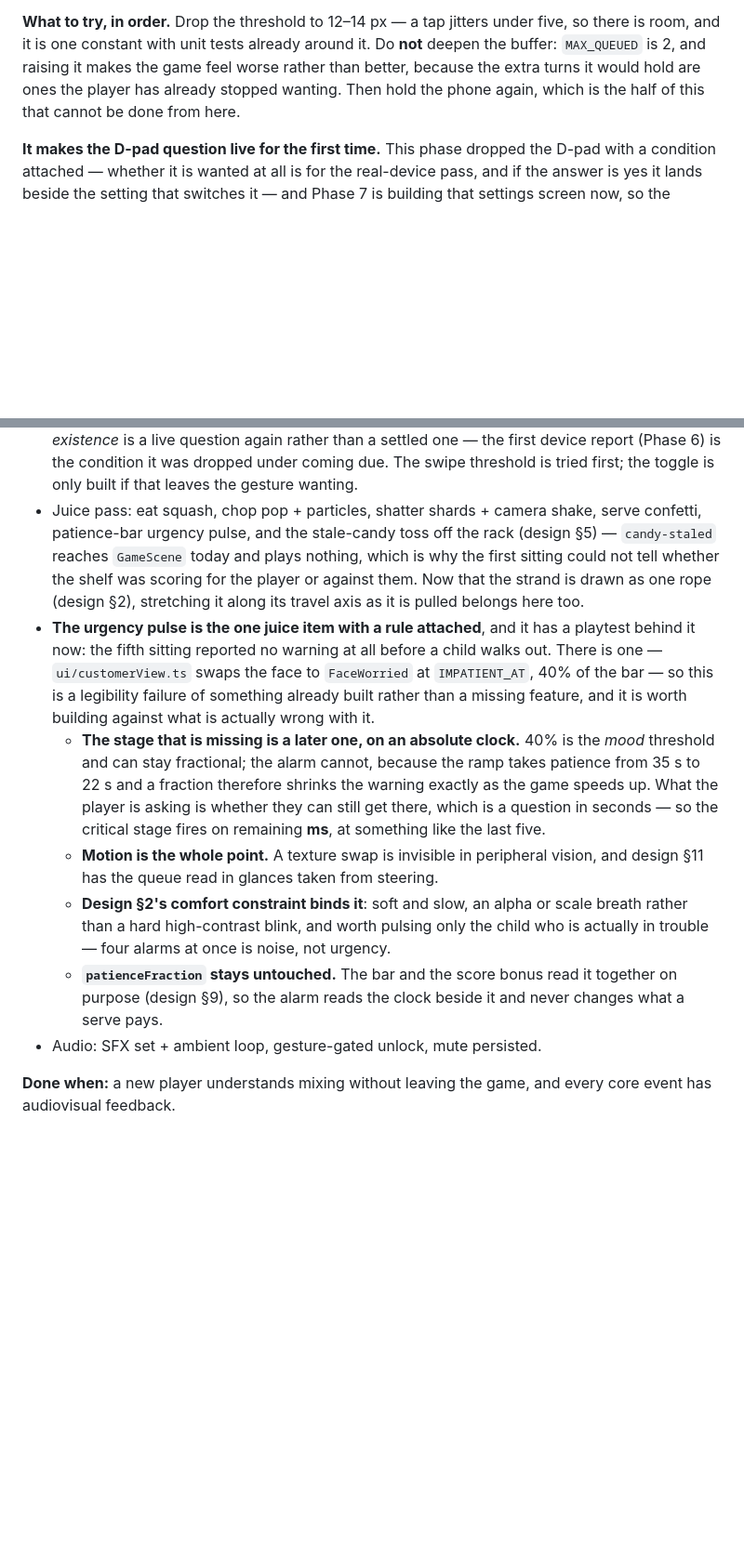
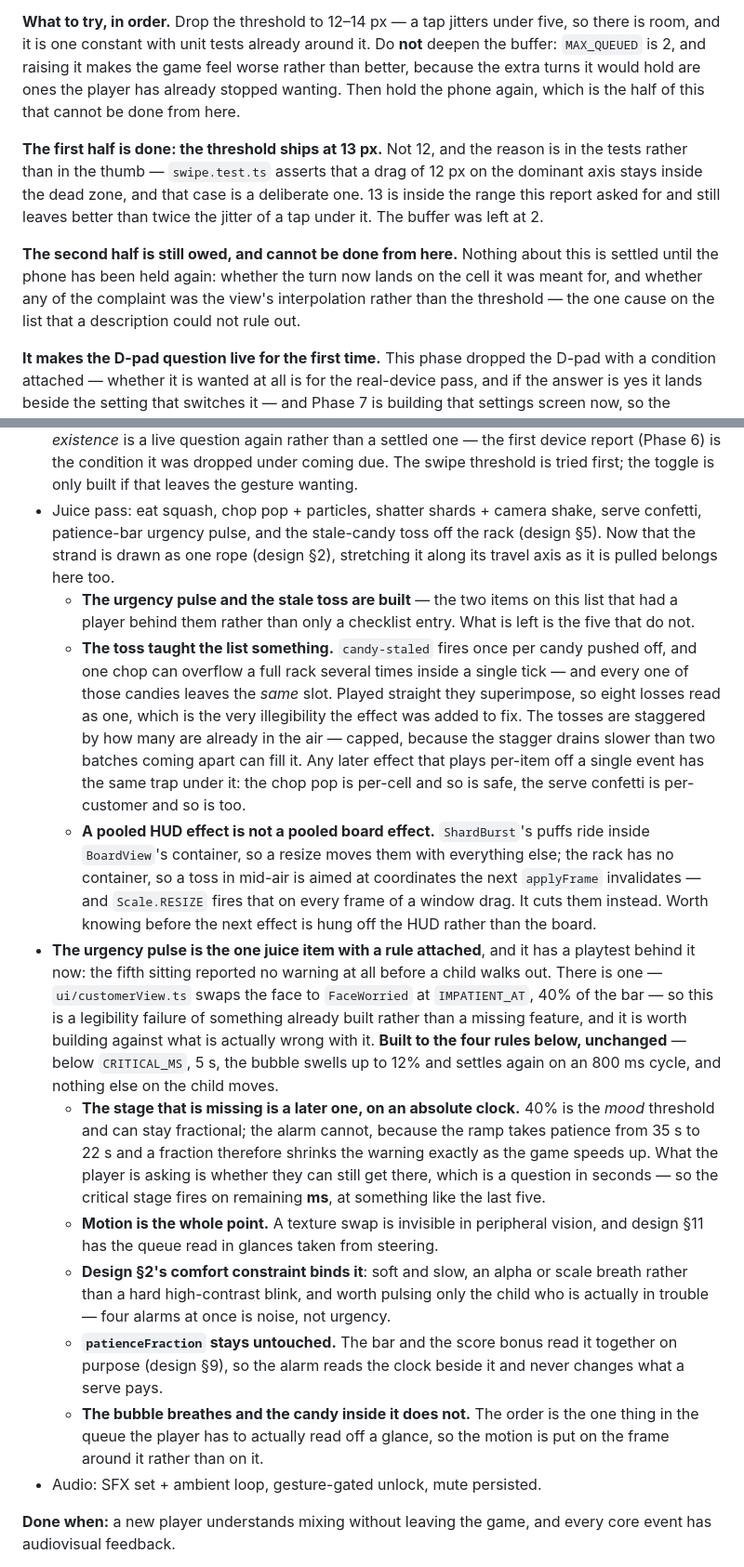
Before and after one commit to williamchong/candy-snake, a Markdown page: docs/implementation-plan.md, 2 parts joined by grey strips. Shown at 93% size. Rendered like a GitHub page; blank space fills up the shorter version.

Commit message:
📝 Record what the playtest backlog cost to clear
The three items with a player behind them are done, so the entries that
described them as pending say what they became instead — and, where building
them taught something, what that was: the toss found that a per-item effect off
a single event superimposes, and that a pooled HUD effect does not inherit the
resize safety a pooled board effect gets from its container.

The swipe risk stays open. The constant shipped, but the half that cannot be
done from here — holding the phone — has not.

```diff
--- a/docs/implementation-plan.md
+++ b/docs/implementation-plan.md
@@ -629,6 +637,18 @@ game feel worse rather than better, because the extra turns it would hold are
 ones the player has already stopped wanting. Then hold the phone again, which is
 the half of this that cannot be done from here.
 
+**The first half is done: the threshold ships at 13 px.** Not 12, and the reason
+is in the tests rather than in the thumb — `swipe.test.ts` asserts that a drag of
+12 px on the dominant axis stays inside the dead zone, and that case is a
+deliberate one. 13 is inside the range this report asked for and still leaves
+better than twice the jitter of a tap under it. The buffer was left at 2.
+
+**The second half is still owed, and cannot be done from here.** Nothing about
+this is settled until the phone has been held again: whether the turn now lands
+on the cell it was meant for, and whether any of the complaint was the view's
+interpolation rather than the threshold — the one cause on the list that a
+description could not rule out.
+
 **It makes the D-pad question live for the first time.** This phase dropped the
 D-pad with a condition attached — whether it is wanted at all is for the
 real-device pass, and if the answer is yes it lands beside the setting that
@@ -661,17 +681,34 @@ late.
   leaves the gesture wanting.
 - Juice pass: eat squash, chop pop + particles, shatter shards + camera shake,
   serve confetti, patience-bar urgency pulse, and the stale-candy toss off the
-  rack (design §5) — `candy-staled` reaches `GameScene` today and plays nothing,
-  which is why the first sitting could not tell whether the shelf was scoring
-  for the player or against them. Now that the strand is drawn as one rope
-  (design §2), stretching it along its travel axis as it is pulled belongs here
-  too.
+  rack (design §5). Now that the strand is drawn as one rope (design §2),
+  stretching it along its travel axis as it is pulled belongs here too.
+  - **The urgency pulse and the stale toss are built** — the two items on this
+    list that had a player behind them rather than only a checklist entry. What
+    is left is the five that do not.
+  - **The toss taught the list something.** `candy-staled` fires once per candy
+    pushed off, and one chop can overflow a full rack several times inside a
+    single tick — and every one of those candies leaves the *same* slot. Played
+    straight they superimpose, so eight losses read as one, which is the very
+    illegibility the effect was added to fix. The tosses are staggered by how
+    many are already in the air — capped, because the stagger drains slower than
+    two batches coming apart can fill it. Any later effect that plays per-item
+    off a single event has the same trap under it: the chop pop is per-cell and
+    so is safe, the serve confetti is per-customer and so is too.
+  - **A pooled HUD effect is not a pooled board effect.** `ShardBurst`'s puffs
+    ride inside `BoardView`'s container, so a resize moves them with everything
+    else; the rack has no container, so a toss in mid-air is aimed at
+    coordinates the next `applyFrame` invalidates — and `Scale.RESIZE` fires
+    that on every frame of a window drag. It cuts them instead. Worth knowing
+    before the next effect is hung off the HUD rather than the board.
 - **The urgency pulse is the one juice item with a rule attached**, and it has a
   playtest behind it now: the fifth sitting reported no warning at all before a
   child walks out. There is one — `ui/customerView.ts` swaps the face to
   `FaceWorried` at `IMPATIENT_AT`, 40% of the bar — so this is a legibility
   failure of something already built rather than a missing feature, and it is
-  worth building against what is actually wrong with it.
+  worth building against what is actually wrong with it. **Built to the four
+  rules below, unchanged** — below `CRITICAL_MS`, 5 s, the bubble swells up to
+  12% and settles again on an 800 ms cycle, and nothing else on the child moves.
   - **The stage that is missing is a later one, on an absolute clock.** 40% is
     the *mood* threshold and can stay fractional; the alarm cannot, because the
     ramp takes patience from 35 s to 22 s and a fraction therefore shrinks the
@@ -687,6 +724,9 @@ late.
   - **`patienceFraction` stays untouched.** The bar and the score bonus read it
     together on purpose (design §9), so the alarm reads the clock beside it and
     never changes what a serve pays.
+  - **The bubble breathes and the candy inside it does not.** The order is the
+    one thing in the queue the player has to actually read off a glance, so the
+    motion is put on the frame around it rather than on it.
 - Audio: SFX set + ambient loop, gesture-gated unlock, mute persisted.
 
 **Done when:** a new player understands mixing without leaving the game, and
```
Also changed, not shown: other parts of docs/implementation-plan.md (+16 -6 lines).
